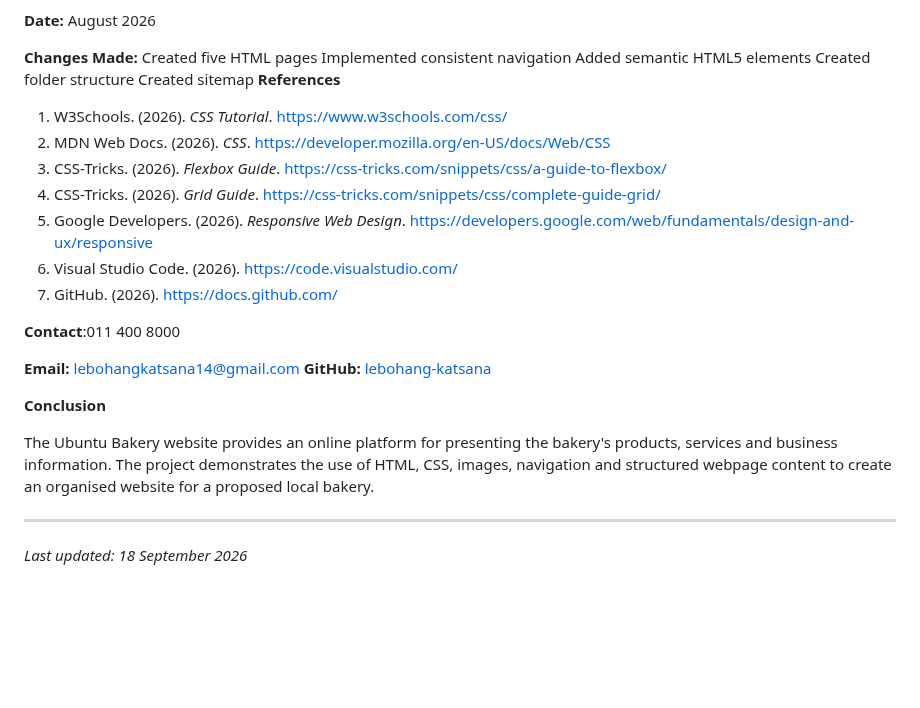
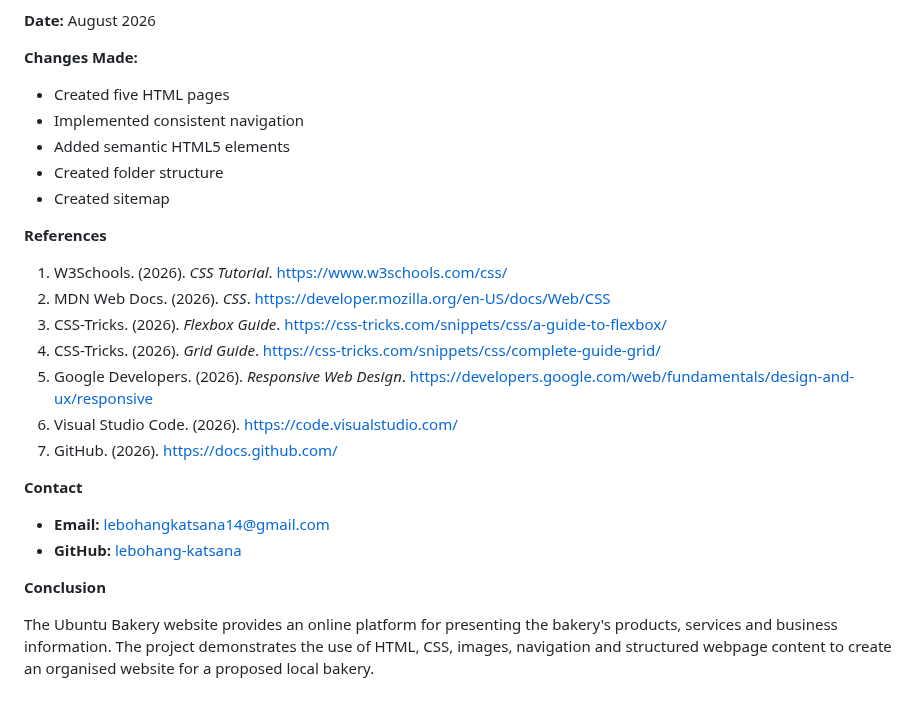
Before and after one commit to lebohang-katsana/POE-Part-1, a Markdown page: README.md, the part around one of its changes. Rendered like a GitHub page; blank space fills up the shorter version.

```diff
--- a/README.md
+++ b/README.md
@@ -190,11 +198,14 @@ Version 1.1 - Initial Website Structure (Part 1)
 **Date:** August 2026
 
 **Changes Made:**
-Created five HTML pages
-Implemented consistent navigation
-Added semantic HTML5 elements
-Created folder structure
-Created sitemap
+
+- Created five HTML pages
+- Implemented consistent navigation
+- Added semantic HTML5 elements
+- Created folder structure
+- Created sitemap
+
+
 **References**
 
 1. W3Schools. (2026). *CSS Tutorial*. https://www.w3schools.com/css/
@@ -205,16 +216,14 @@ Created sitemap
 6. Visual Studio Code. (2026). https://code.visualstudio.com/
 7. GitHub. (2026). https://docs.github.com/
 
-**Contact**:011 400 8000
 
-**Email:** lebohangkatsana14@gmail.com
-**GitHub:** [lebohang-katsana](https://github.com/lebohang-katsana)
+ **Contact**
+
+- **Email:** lebohangkatsana14@gmail.com
+- **GitHub:** [lebohang-katsana](https://github.com/lebohang-katsana)
 
 
- **Conclusion**
+
+**Conclusion**
 
 The Ubuntu Bakery website provides an online platform for presenting the bakery's products, services and business information. The project demonstrates the use of HTML, CSS, images, navigation and structured webpage content to create an organised website for a proposed local bakery.
-
----
-
-*Last updated: 18 September 2026*
```
Also changed, not shown: other parts of README.md (+76 -68 lines).
